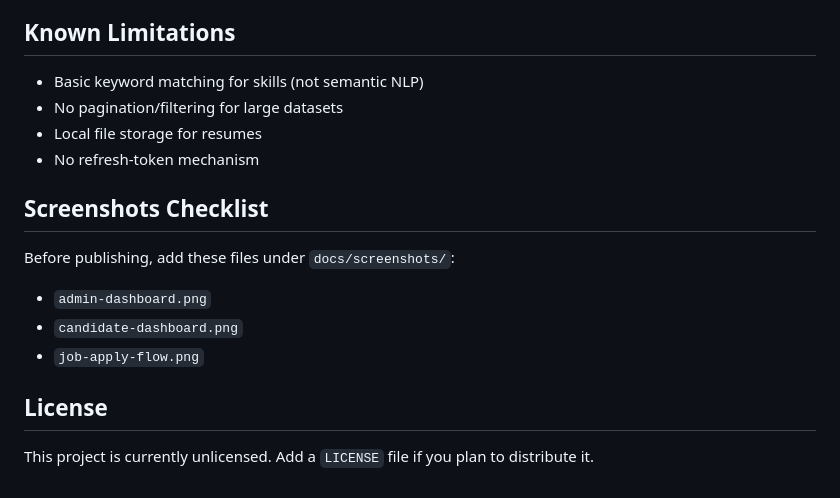
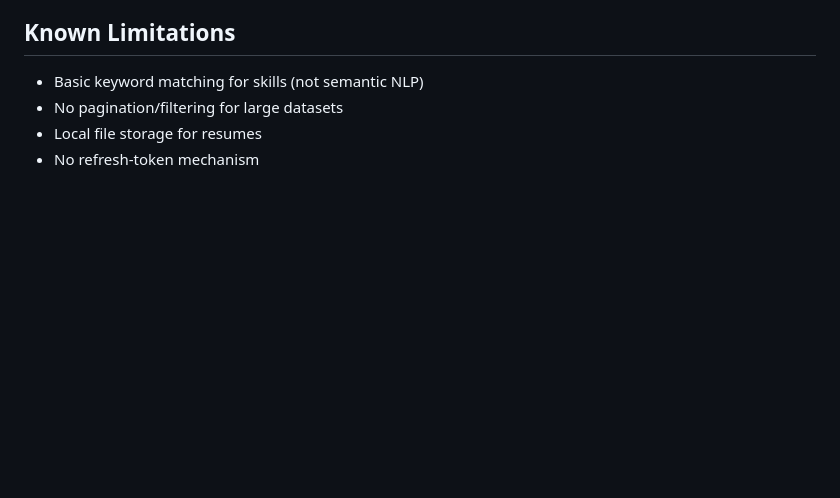
Before and after one commit to EmilRozee/ai-resume-screening-ats, a Markdown page: README.md, the part around the change. GitHub-like rendering; blank space fills up the shorter version.

Commit message:
Remove screenshots checklist and license section
Removed sections about screenshots and license from README.

```diff
--- a/README.md
+++ b/README.md
@@ -151,15 +151,3 @@ For production, move secrets to environment variables and run behind a productio
 - No pagination/filtering for large datasets
 - Local file storage for resumes
 - No refresh-token mechanism
-
-## Screenshots Checklist
-
-Before publishing, add these files under `docs/screenshots/`:
-
-- `admin-dashboard.png`
-- `candidate-dashboard.png`
-- `job-apply-flow.png`
-
-## License
-
-This project is currently unlicensed. Add a `LICENSE` file if you plan to distribute it.
```
